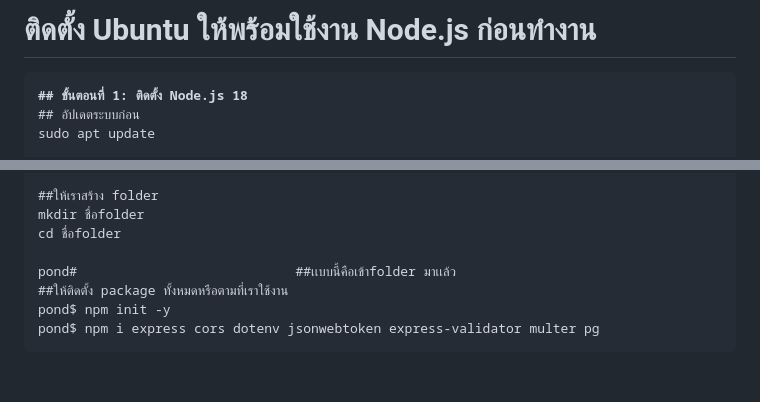
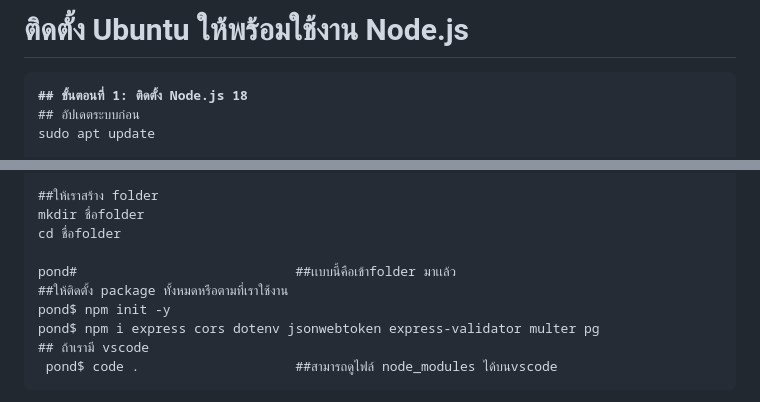
Before and after one commit to Arminxrr/devops-teaching-guide, a Markdown page: devops/ubuntu-node.js.md, 2 parts joined by grey strips. Drawn GitHub-style; blank space fills up the shorter version.

```diff
--- a/devops/ubuntu-node.js.md
+++ b/devops/ubuntu-node.js.md
@@ -1,4 +1,4 @@
-# ติดตั้ง Ubuntu ให้พร้อมใช้งาน Node.js ก่อนทำงาน
+# ติดตั้ง Ubuntu ให้พร้อมใช้งาน Node.js
 
 <pre class="language-shellscript"><code class="lang-shellscript"><strong>## ขั้นตอนที่ 1: ติดตั้ง Node.js 18
 </strong>## อัปเดตระบบก่อน
@@ -21,4 +21,6 @@ pond#                            ##เเบบนี้คือเข้าfol
 ##ให้ติดตั้ง package ทั้งหมดหรือตามที่เราใช้งาน
 pond$ npm init -y
 pond$ npm i express cors dotenv jsonwebtoken express-validator multer pg
+## ถ้าเรามี vscode
+ pond$ code .                    ##สามารถดูไฟล์ node_modules ได้บนvscode
 </code></pre>
```
Also changed, not shown: other parts of devops/ubuntu-node.js.md (+4 -0 lines), .gitbook/assets/image (1).png (added).
